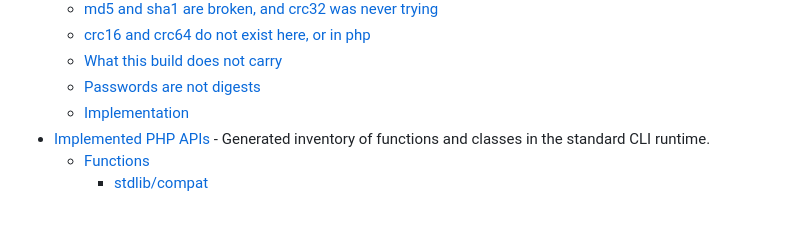
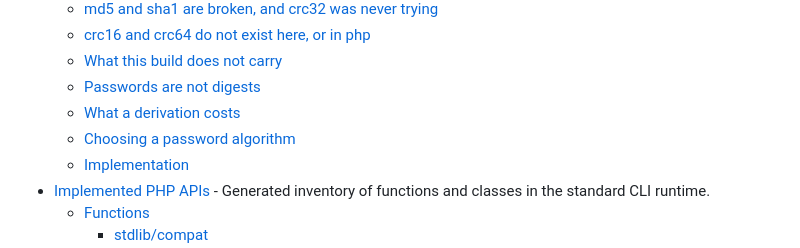
Before and after one commit to titpetric/phpscript, a Markdown page: docs/reference/README.md, the part around the change. Drawn GitHub-style; blank space fills up the shorter version.

Commit message:
docs(reference): regenerate the inventory for password_algos and the argon2 comments
atkins test:introspection rewrites the two committed generated pages.
The api inventory picks up password_algos, the reworded password_*
registration comments, and the array_slice signature f00c103 changed
without regenerating; the reference index picks up the two new
hashing.md sections.

```diff
--- a/docs/reference/README.md
+++ b/docs/reference/README.md
@@ -251,6 +251,8 @@ Runtime-specific syntax and APIs that are not part of the PHP language reference
   - [crc16 and crc64 do not exist here, or in php](extensions/hashing.md#crc16-and-crc64-do-not-exist-here-or-in-php)
   - [What this build does not carry](extensions/hashing.md#what-this-build-does-not-carry)
   - [Passwords are not digests](extensions/hashing.md#passwords-are-not-digests)
+  - [What a derivation costs](extensions/hashing.md#what-a-derivation-costs)
+  - [Choosing a password algorithm](extensions/hashing.md#choosing-a-password-algorithm)
   - [Implementation](extensions/hashing.md#implementation)
 - [Implemented PHP APIs](extensions/implemented-apis.md) - Generated inventory of functions and classes in the standard CLI runtime.
   - [Functions](extensions/implemented-apis.md#functions)
```
Also changed, not shown: 1 other file.
